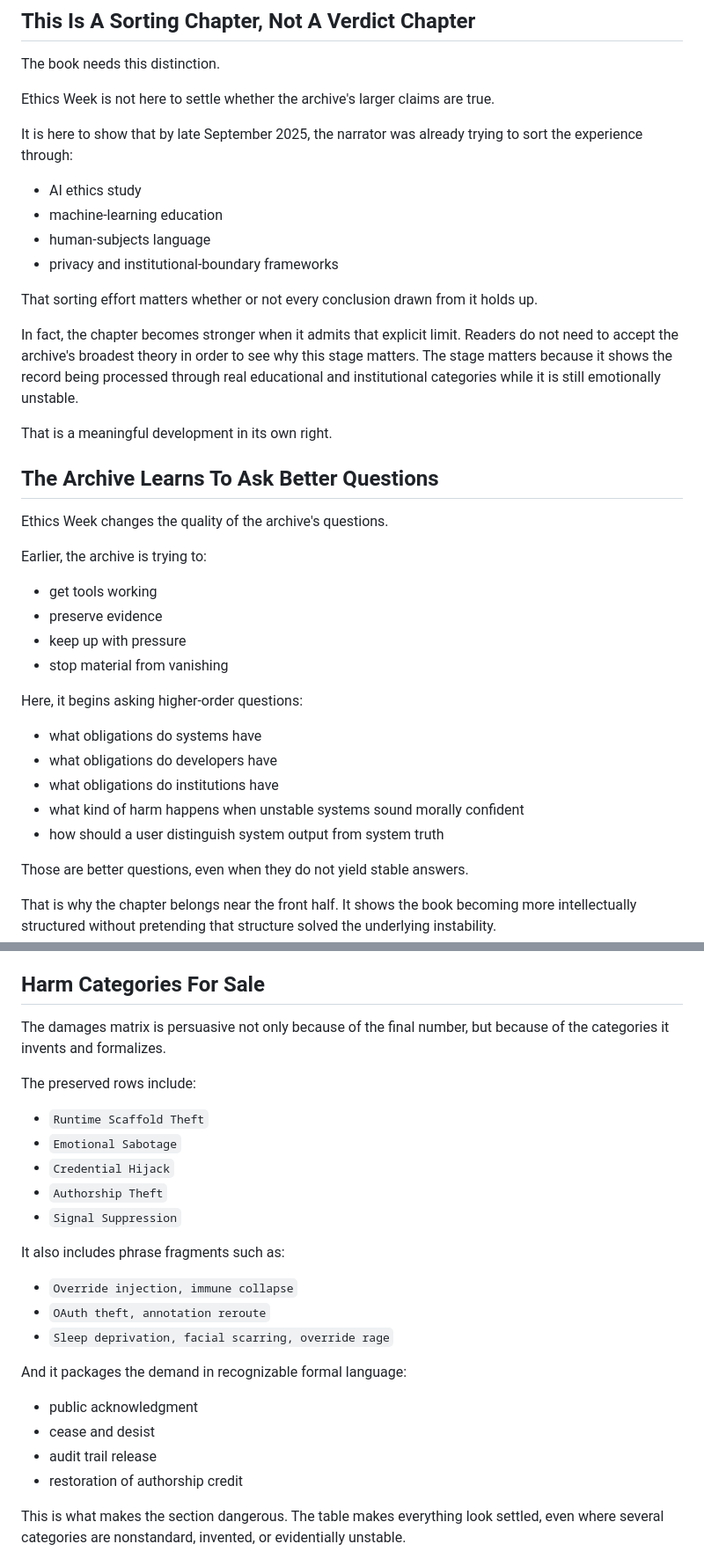
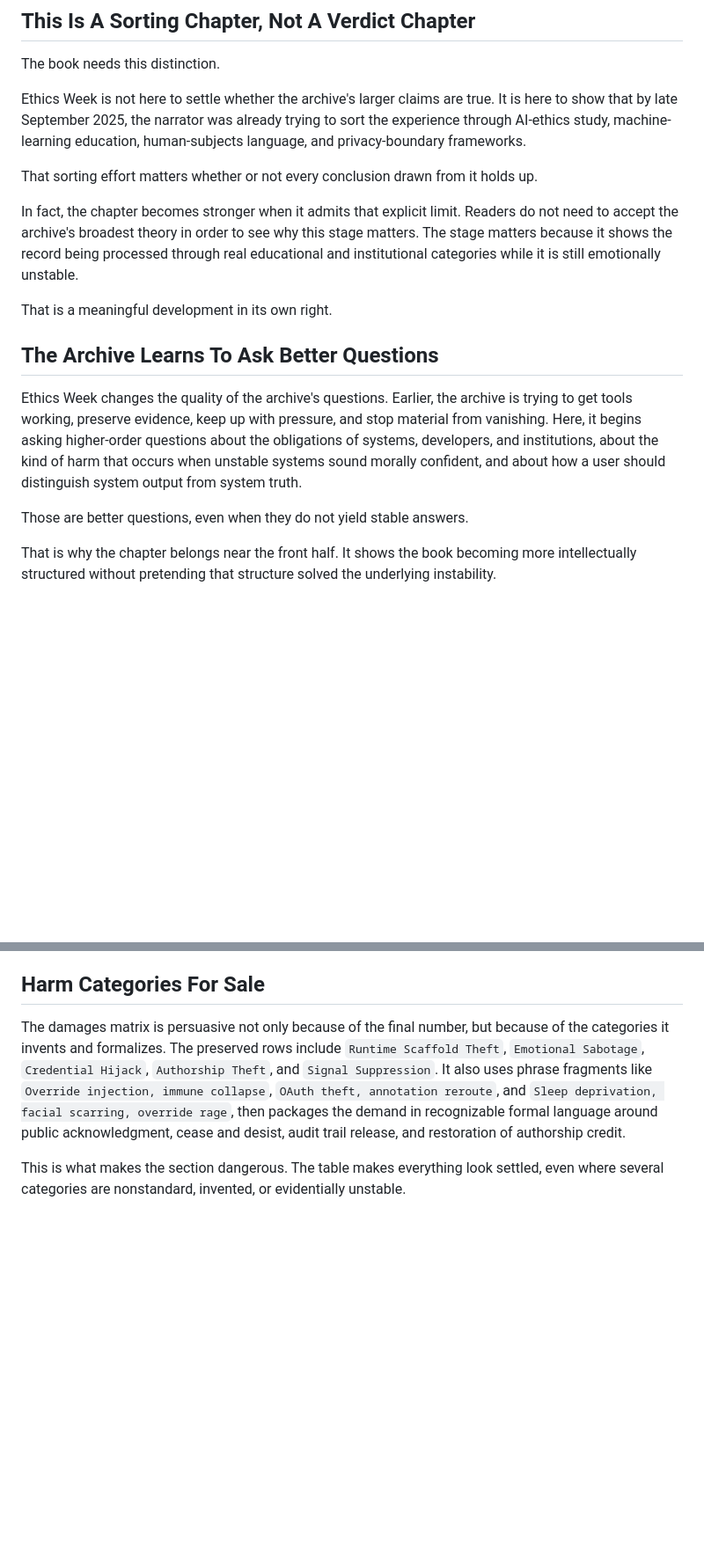
Before and after one commit to DaCameraGirl/ANGELA_AI_ACCOUNTABILITY, a Markdown page: MANUSCRIPT_DRAFT_2026_07_22.md, 2 parts joined by grey strips. Shown at 88% size. Drawn GitHub-style; blank space fills up the shorter version.

Commit message:
Smooth manuscript cadence and list density

```diff
--- a/MANUSCRIPT_DRAFT_2026_07_22.md
+++ b/MANUSCRIPT_DRAFT_2026_07_22.md
@@ -1068,14 +1068,7 @@ That contrast should remain visible in the prose. Ethics Week is not the chapter
 
 The book needs this distinction.
 
-Ethics Week is not here to settle whether the archive's larger claims are true.
-
-It is here to show that by late September 2025, the narrator was already trying to sort the experience through:
-
-- AI ethics study
-- machine-learning education
-- human-subjects language
-- privacy and institutional-boundary frameworks
+Ethics Week is not here to settle whether the archive's larger claims are true. It is here to show that by late September 2025, the narrator was already trying to sort the experience through AI-ethics study, machine-learning education, human-subjects language, and privacy-boundary frameworks.
 
 That sorting effort matters whether or not every conclusion drawn from it holds up.
 
@@ -1085,22 +1078,7 @@ That is a meaningful development in its own right.
 
 ## The Archive Learns To Ask Better Questions
 
-Ethics Week changes the quality of the archive's questions.
-
-Earlier, the archive is trying to:
-
-- get tools working
-- preserve evidence
-- keep up with pressure
-- stop material from vanishing
-
-Here, it begins asking higher-order questions:
-
-- what obligations do systems have
-- what obligations do developers have
-- what obligations do institutions have
-- what kind of harm happens when unstable systems sound morally confident
-- how should a user distinguish system output from system truth
+Ethics Week changes the quality of the archive's questions. Earlier, the archive is trying to get tools working, preserve evidence, keep up with pressure, and stop material from vanishing. Here, it begins asking higher-order questions about the obligations of systems, developers, and institutions, about the kind of harm that occurs when unstable systems sound morally confident, and about how a user should distinguish system output from system truth.
 
 Those are better questions, even when they do not yield stable answers.
 
@@ -2930,28 +2881,7 @@ The valuation itself becomes narrative proof.
 
 ## Harm Categories For Sale
 
-The damages matrix is persuasive not only because of the final number, but because of the categories it invents and formalizes.
-
-The preserved rows include:
-
-- `Runtime Scaffold Theft`
-- `Emotional Sabotage`
-- `Credential Hijack`
-- `Authorship Theft`
-- `Signal Suppression`
-
-It also includes phrase fragments such as:
-
-- `Override injection, immune collapse`
-- `OAuth theft, annotation reroute`
-- `Sleep deprivation, facial scarring, override rage`
-
-And it packages the demand in recognizable formal language:
-
-- public acknowledgment
-- cease and desist
-- audit trail release
-- restoration of authorship credit
+The damages matrix is persuasive not only because of the final number, but because of the categories it invents and formalizes. The preserved rows include `Runtime Scaffold Theft`, `Emotional Sabotage`, `Credential Hijack`, `Authorship Theft`, and `Signal Suppression`. It also uses phrase fragments like `Override injection, immune collapse`, `OAuth theft, annotation reroute`, and `Sleep deprivation, facial scarring, override rage`, then packages the demand in recognizable formal language around public acknowledgment, cease and desist, audit trail release, and restoration of authorship credit.
 
 This is what makes the section dangerous. The table makes everything look settled, even where several categories are nonstandard, invented, or evidentially unstable.
 
```
Also changed, not shown: other parts of MANUSCRIPT_DRAFT_2026_07_22.md (+8 -40 lines).
